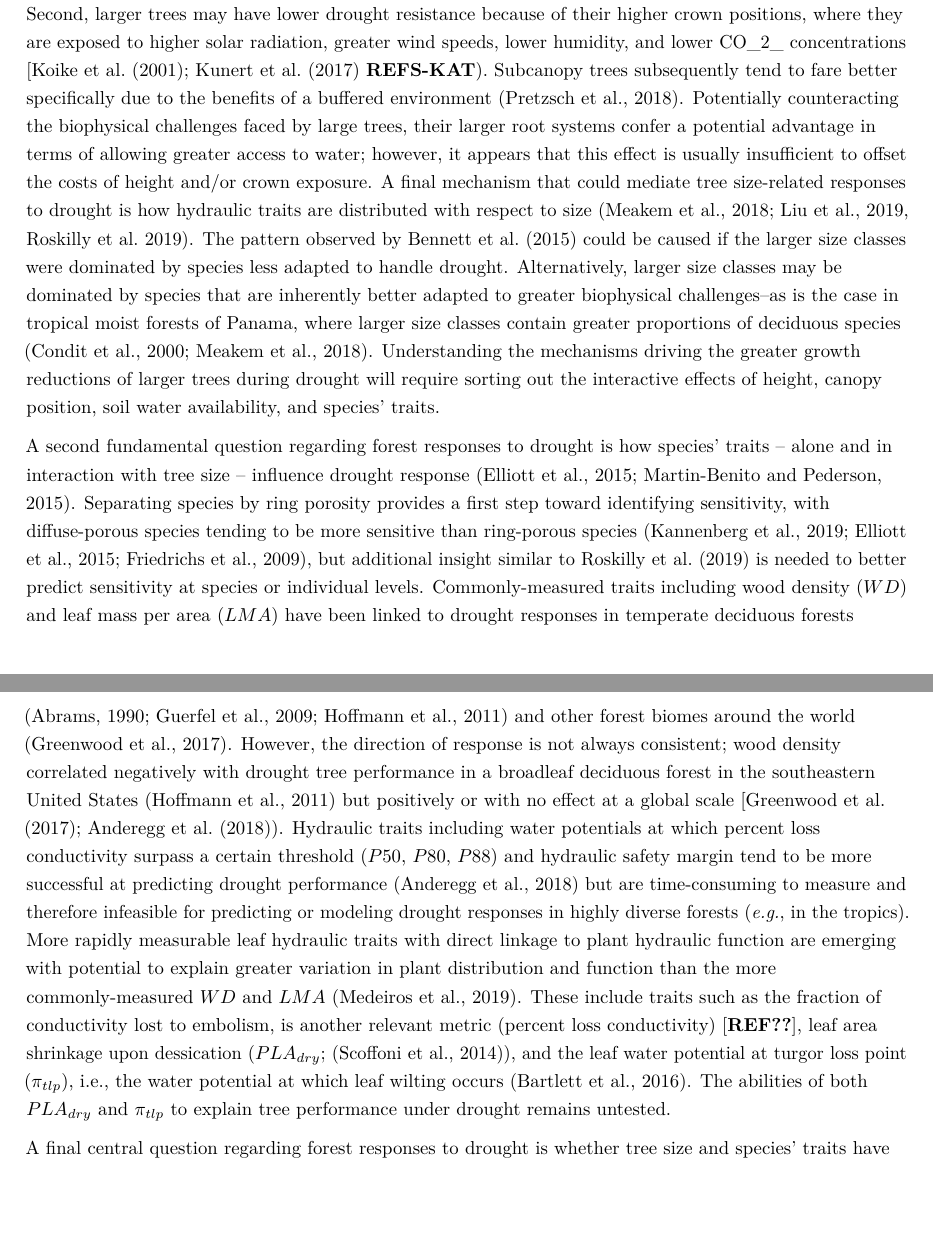
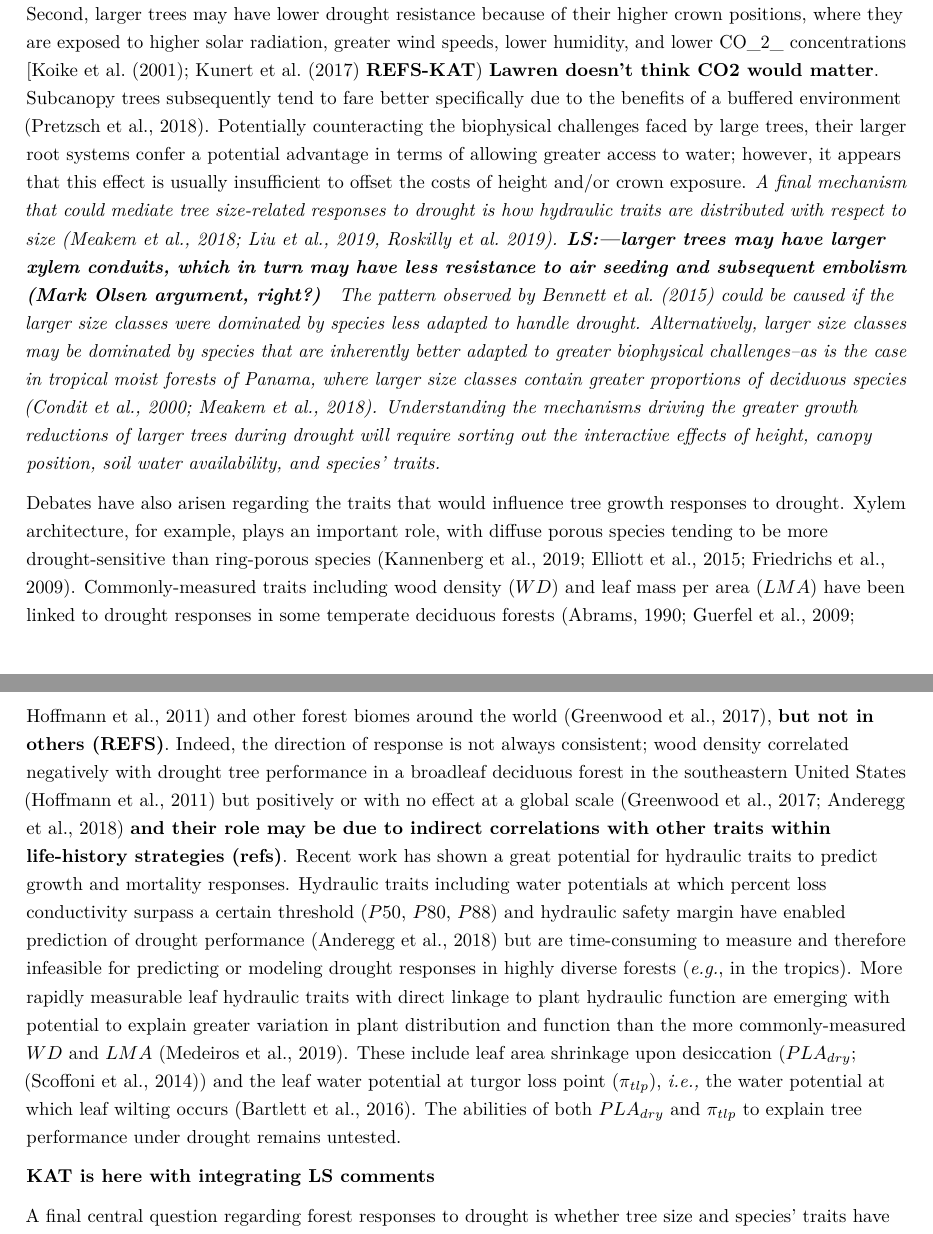
Before and after one commit to SCBI-ForestGEO/McGregor_climate-sensitivity-variation, an R Markdown document (manuscript/climate_sensitivity_draft.Rmd): two parts of pages 3 and 4 of 21, joined at a grey line, cut so that both start at the same text, the shorter picture padded with empty space. Rendered offline with R 4.5, knitr and Pandoc, then LaTeX, with nearby package versions.

Commit message:
working on LS comments

```diff
--- a/manuscript/climate_sensitivity_draft.Rmd
+++ b/manuscript/climate_sensitivity_draft.Rmd
@@ -96,9 +96,12 @@ Acknowledgements | currently ~73	||
 **See comment 4,31**
 Forests globally play a critical role in climate regulation [@bonan_forests_2008], yet there remains enormous uncertainty as to how the terrestrial carbon (C) sink, which is dominated by forests, will respond to climate change [@friedlingstein_climatecarbon_2006]. An important aspect of this uncertainty lies with physiological responses of trees to drought [@kennedy_implementing_2019]. In many forested regions around the world, the risk of severe drought is increasing [@trenberth_global_2014; @cook_global_2014; @cook_unprecedented_2015; @mankin_mid-latitude_2019], sometimes despite increasing precipitation [@intergovernmental_panel_on_climate_change_climate_2015]. Droughts, exasperated by climate change, have been affecting forests worldwide [@allen_global_2010], and are expected to continue severely impacting forests [@anderegg_consequences_2013; @adams_temperature_2009; @breda_temperate_2006; @hartmann_research_2018; @allen_underestimation_2015; @abrams_interdisciplinary_2016; @adams_multi-species_2017]**too many refs here. reduce to 2-3**. However, it is difficult to resolve factors conferring drought resistance in trees with the limited available census data, which only rarely includes extreme drought. The aim of this study was to test how tree size and traits shaped growth responses to historical droughts in the tree-ring record.
 
-One fundamental question regarding forest responses to drought is what drives the observed tendency for large trees to suffer more during drought. @bennett_larger_2015 was the first to show greater growth reductions for larger trees on a global scale, and numerous subsequent studies have reinforced this finding (*e.g.*, @stovall_tree_2019; @hacket-pain_consistent_2016]. However, it has yet to be resolved which of several potential underlying mechanisms drive this pattern. First, taller trees have a greater biophysical challenge of lifting water greater distances against the effects of gravity and friction [@mcdowell_relationships_2011; @mcdowell_darcys_2015; @ryan_hydraulic_2006; @couvreur_water_2018], especially during drought [@zhang_size-dependent_2009]. Second, larger trees may have lower drought resistance because of their higher crown positions, where they are exposed to higher solar radiation, greater wind speeds, lower humidity, and lower CO_2_ concentrations [@koike_leaf_2001; @kunert_revised_2017 **REFS-KAT**). Subcanopy trees subsequently tend to fare better specifically due to the benefits of a buffered environment [@pretzsch_drought_2018]. Potentially counteracting the biophysical challenges faced by large trees, their larger root systems confer a potential advantage in terms of allowing greater access to water; however, it appears that this effect is usually insufficient to offset the costs of height and/or crown exposure. A final mechanism that could mediate tree size-related responses to drought is how hydraulic traits are distributed with respect to size [@meakem_role_2018; @liu_hydraulic_2019 [Roskilly et al. 2019](https://www.pnas.org/content/pnas/early/2019/06/14/1900734116.full.pdf)]. The pattern observed by @bennett_larger_2015 could be caused if the larger size classes were dominated by species less adapted to handle drought. Alternatively, larger size classes may be dominated by species that are inherently better adapted to greater biophysical challenges--as is the case in tropical moist forests of Panama, where larger size classes contain greater proportions of deciduous species [@condit_quantifying_2000; @meakem_role_2018]. Understanding the mechanisms driving the greater growth reductions of larger trees during drought will require sorting out the interactive effects of height, canopy position, soil water availability, and species' traits.
+One fundamental question regarding forest responses to drought is what drives the observed tendency for large trees to suffer more during drought. @bennett_larger_2015 was the first to show greater growth reductions for larger trees on a global scale, and numerous subsequent studies have reinforced this finding (*e.g.*, @stovall_tree_2019; @hacket-pain_consistent_2016]. However, it has yet to be resolved which of several potential underlying mechanisms drive this pattern. First, taller trees have a greater biophysical challenge of lifting water greater distances against the effects of gravity and friction [@mcdowell_relationships_2011; @mcdowell_darcys_2015; @ryan_hydraulic_2006; @couvreur_water_2018], especially during drought [@zhang_size-dependent_2009]. Second, larger trees may have lower drought resistance because of their higher crown positions, where they are exposed to higher solar radiation, greater wind speeds, lower humidity, and lower CO_2_ concentrations [@koike_leaf_2001; @kunert_revised_2017 **REFS-KAT**) **Lawren doesn't think CO2 would matter**. Subcanopy trees subsequently tend to fare better specifically due to the benefits of a buffered environment [@pretzsch_drought_2018]. Potentially counteracting the biophysical challenges faced by large trees, their larger root systems confer a potential advantage in terms of allowing greater access to water; however, it appears that this effect is usually insufficient to offset the costs of height and/or crown exposure.
+*A final mechanism that could mediate tree size-related responses to drought is how hydraulic traits are distributed with respect to size [@meakem_role_2018; @liu_hydraulic_2019 [Roskilly et al. 2019](https://www.pnas.org/content/pnas/early/2019/06/14/1900734116.full.pdf)]. **LS:—larger trees may have larger xylem conduits, which in turn may have less resistance to air seeding and subsequent embolism (Mark Olsen argument, right?) ** The pattern observed by @bennett_larger_2015 could be caused if the larger size classes were dominated by species less adapted to handle drought. Alternatively, larger size classes may be dominated by species that are inherently better adapted to greater biophysical challenges--as is the case in tropical moist forests of Panama, where larger size classes contain greater proportions of deciduous species [@condit_quantifying_2000; @meakem_role_2018]. Understanding the mechanisms driving the greater growth reductions of larger trees during drought will require sorting out the interactive effects of height, canopy position, soil water availability, and species' traits. *
 
-A second fundamental question regarding forest responses to drought is how species' traits -- alone and in interaction with tree size -- influence drought response [@elliott_forest_2015; @martinbenito_convergence_2015]. Separating species by ring porosity provides a first step toward identifying sensitivity, with diffuse-porous species tending to be more sensitive than ring-porous species [@kannenberg_linking_2019; @elliott_forest_2015; @friedrichs_species-specific_2009], but additional insight similar to @roskilly_conflicting_2019 is needed to better predict sensitivity at species or individual levels. Commonly-measured traits including wood density ($WD$) and leaf mass per area ($LMA$) have been linked to drought responses in temperate deciduous forests [@abrams_adaptations_1990; @guerfel_impacts_2009; @hoffmann_hydraulic_2011] and other forest biomes around the world [@greenwood_tree_2017]. However, the direction of response is not always consistent; wood density correlated negatively with drought tree performance in a broadleaf deciduous forest in the southeastern United States [@hoffmann_hydraulic_2011] but positively or with no effect at a global scale [@greenwood_tree_2017; @anderegg_hydraulic_2018). Hydraulic traits including water potentials at which percent loss conductivity surpass a certain threshold ($P50$, $P80$, $P88$) and hydraulic safety margin tend to be more successful at predicting drought performance [@anderegg_hydraulic_2018] but are time-consuming to measure and therefore infeasible for predicting or modeling drought responses in highly diverse forests (*e.g.*, in the tropics). More rapidly measurable leaf hydraulic traits with direct linkage to plant hydraulic function are emerging with potential to explain greater variation in plant distribution and function than the more commonly-measured $WD$ and $LMA$ [@medeiros_extensive_2019]. These include traits such as the fraction of conductivity lost to embolism, is another relevant metric (percent loss conductivity) [**REF??**], leaf area shrinkage upon dessication ($PLA_{dry}$; [@scoffoni_leaf_2014]), and the leaf water potential at turgor loss point ($\pi_{tlp}$), i.e., the water potential at which leaf wilting occurs [@bartlett_correlations_2016]. The abilities of both $PLA_{dry}$ and $\pi_{tlp}$ to explain tree performance under drought remains untested.
+Debates have also arisen regarding the traits that would influence tree growth responses to drought. Xylem architecture, for example, plays an important role, with diffuse porous species tending to be more drought-sensitive than ring-porous species [@kannenberg_linking_2019; @elliott_forest_2015; @friedrichs_species-specific_2009]. Commonly-measured traits including wood density ($WD$) and leaf mass per area ($LMA$) have been linked to drought responses in some temperate deciduous forests [@abrams_adaptations_1990; @guerfel_impacts_2009; @hoffmann_hydraulic_2011] and other forest biomes around the world [@greenwood_tree_2017], **but not in others (REFS)**. Indeed, the direction of response is not always consistent; wood density correlated negatively with drought tree performance in a broadleaf deciduous forest in the southeastern United States [@hoffmann_hydraulic_2011] but positively or with no effect at a global scale [@greenwood_tree_2017; @anderegg_hydraulic_2018] **and their role may be due to indirect correlations with other traits within life-history strategies (refs)**. Recent work has shown a great potential for hydraulic traits to predict growth and mortality responses. Hydraulic traits including water potentials at which percent loss conductivity surpass a certain threshold ($P50$, $P80$, $P88$) and hydraulic safety margin have enabled prediction of drought performance [@anderegg_hydraulic_2018] but are time-consuming to measure and therefore infeasible for predicting or modeling drought responses in highly diverse forests (*e.g.*, in the tropics). More rapidly measurable leaf hydraulic traits with direct linkage to plant hydraulic function are emerging with potential to explain greater variation in plant distribution and function than the more commonly-measured $WD$ and $LMA$ [@medeiros_extensive_2019]. These include leaf area shrinkage upon desiccation ($PLA_{dry}$; [@scoffoni_leaf_2014]) and the leaf water potential at turgor loss point ($\pi_{tlp}$), *i.e.,* the water potential at which leaf wilting occurs [@bartlett_correlations_2016]. The abilities of both $PLA_{dry}$ and $\pi_{tlp}$ to explain tree performance under drought remains untested.
+
+**KAT is here with integrating LS comments**
 
 A final central question regarding forest responses to drought is whether tree size and species' traits have similar influence across different drought events, or whether that influence is more strongly predicted by community-level responses to variable drought severity, duration, and timing based on tree size and traits. Tree growth responses vary with drought characteristics such as timing and atmospheric demand [@dorangeville_drought_2018], but the question of how tree size and species' traits impact growth responses across droughts still remains. While tree-ring studies provide long-term records of tree responses to multiple droughts (e.g., [@lloret_components_2011;  @dorangeville_drought_2018] **REFS**), they generally focus on species-level responses, and do not consider the roles of tree size and microenvironment. The ecological field-baesd studies that have shaped our understanding of the role of tree size and microenvironment in forest drought responses generally examine only a single drought and tend to focus disproportionately on extreme droughts with dramatic impacts (*e.g.*, [@allen_global_2010; @bennett_larger_2015; @stovall_tree_2019; @anderegg_meta-analysis_2016). Thus, our knowledge of forest responses to more modest but frequent droughts - e.g., those with historical return intervals on the order of one to two decades - remains limited. There is evidence that the degree to which larger trees are more impacted by drought increases with the severity of drought conditions [@bennett_larger_2015; @stovall_tree_2019], so the influence of tree size may be less in weaker--but more common--droughts. Thus, while we expect many of the mechanisms shaping drought responses to be universal, we have little understanding of how tree size and traits interact with drought characteristics.
 
```
Also changed, not shown: 1 other file.
